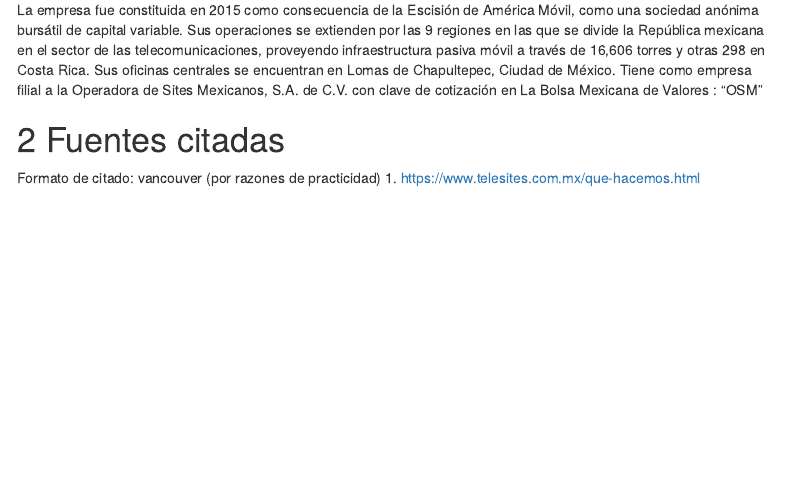
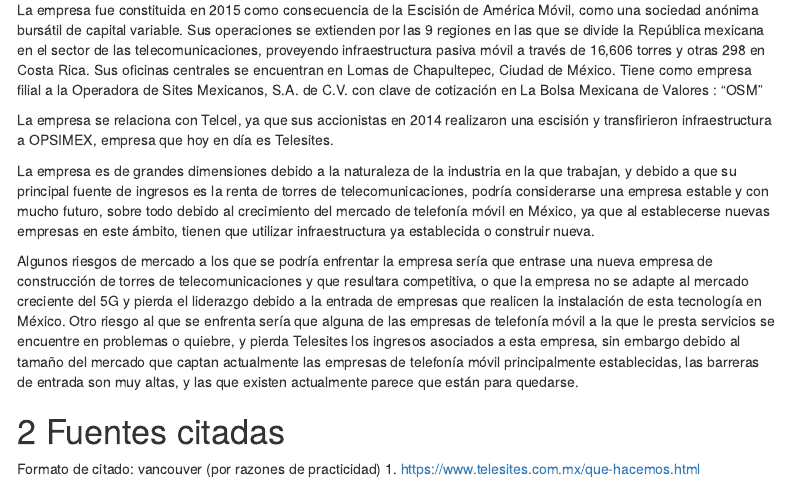
Before and after one commit to PintorOD1997/Proyecto-Analisis-Del-Riesgo, an R Markdown document (Proyecto Final.Rmd): the page in a window 1100 px wide, from 440 px down. Rendered offline with R 4.5, knitr and Pandoc, with nearby package versions; menus at the side of the page are left out.

Commit message:
Añadidas más características
Añadidas empresas relacionadas, riesgos potenciales y razones por las cuáles es buena inversión.

```diff
--- a/Proyecto Final.Rmd
+++ b/Proyecto Final.Rmd
@@ -24,7 +24,11 @@
   Sus oficinas centrales se encuentran en Lomas de Chapultepec, Ciudad de México.
 Tiene como empresa filial a la Operadora de Sites Mexicanos, S.A. de C.V. con clave de cotización en La Bolsa Mexicana de Valores : “OSM”
 
+  La empresa se relaciona con Telcel, ya que sus accionistas en 2014 realizaron una escisión y transfirieron infraestructura a OPSIMEX, empresa que hoy en día es Telesites.
 
+  La empresa es de grandes dimensiones debido a la naturaleza de la industria en la que trabajan, y debido a que su principal fuente de ingresos es la renta de torres de telecomunicaciones, podría considerarse una empresa estable y con mucho futuro, sobre todo debido al crecimiento del mercado de telefonía móvil en México, ya que al establecerse nuevas empresas en este ámbito, tienen que utilizar infraestructura ya establecida o construir nueva.
+
+  Algunos riesgos de mercado a los que se podría enfrentar la empresa sería que entrase una nueva empresa de construcción de torres de telecomunicaciones y que resultara competitiva, o que la empresa no se adapte al mercado creciente del 5G y pierda el liderazgo debido a la entrada de empresas que realicen la instalación de esta tecnología en México. Otro riesgo al que se enfrenta sería que alguna de las empresas de telefonía móvil a la que le presta servicios se encuentre en problemas o quiebre, y pierda Telesites los ingresos asociados a esta empresa, sin embargo debido al tamaño del mercado que captan actualmente las empresas de telefonía móvil principalmente establecidas, las barreras de entrada son muy altas, y las que existen actualmente parece que están para quedarse.
 
 
 
```
